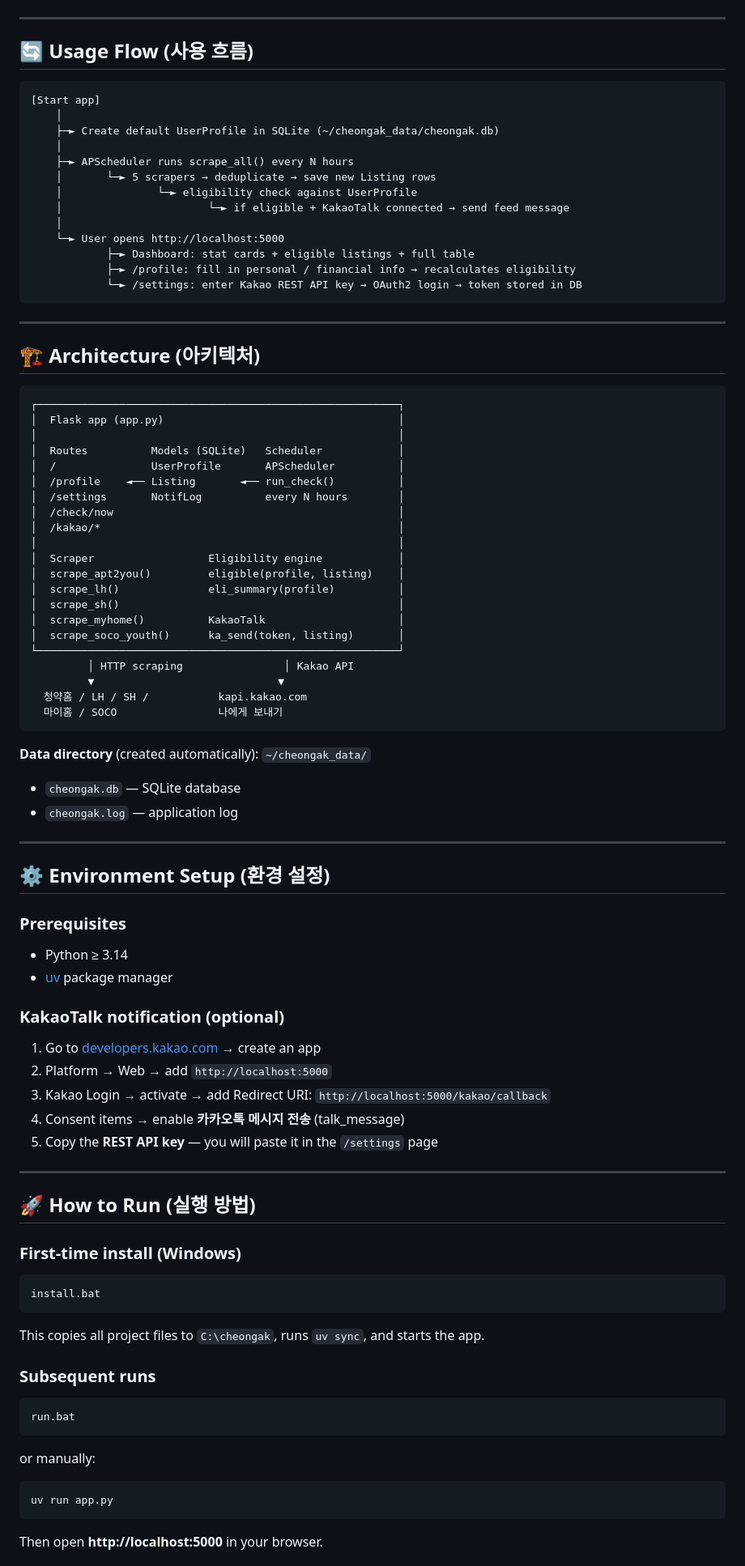
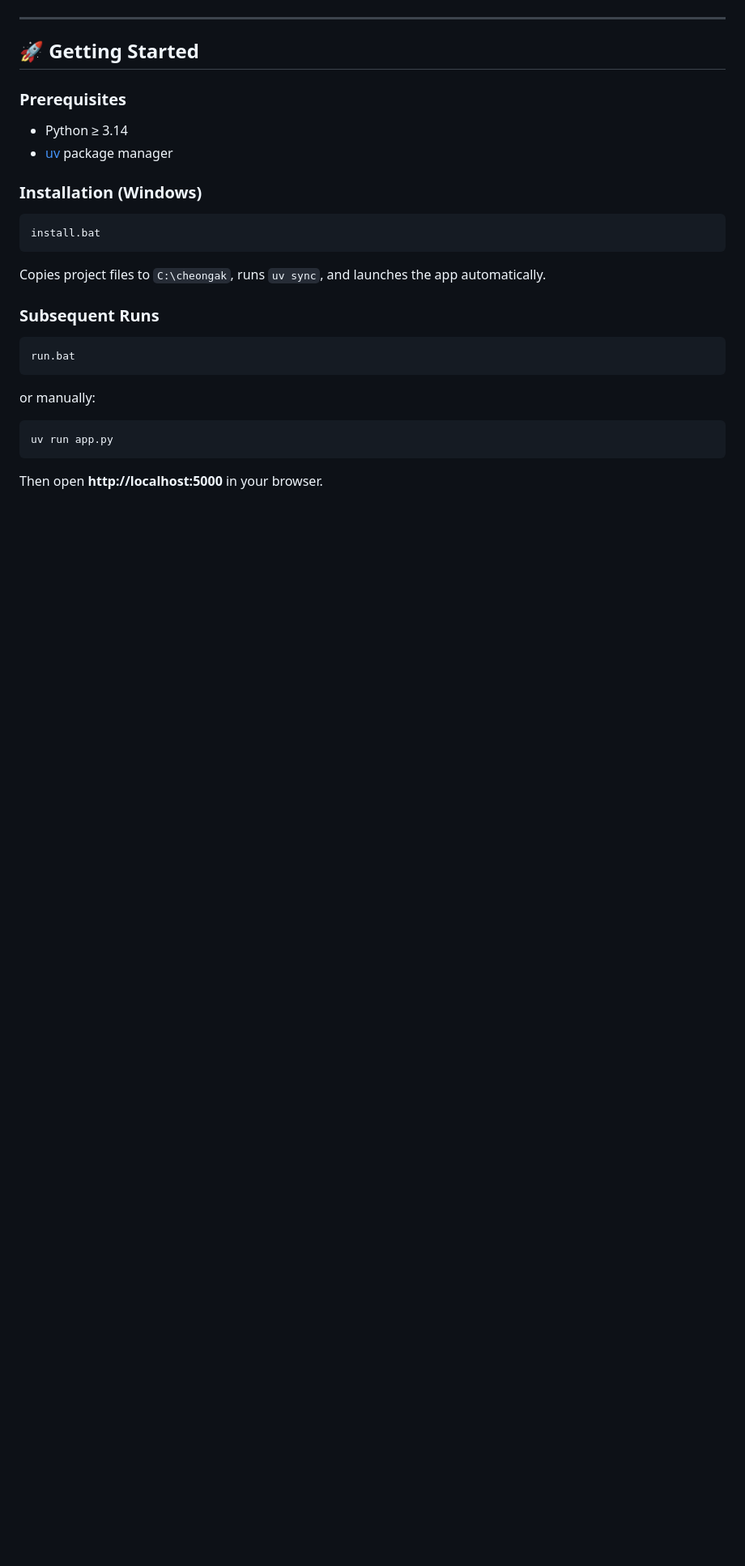
Before and after one commit to vosnuev/notice, a Markdown page: README.md, the part around one of its changes. Shown at 81% size. Drawn GitHub-style; blank space fills up the shorter version.

````diff
--- a/README.md
+++ b/README.md
@@ -62,86 +74,22 @@ notice/
 
 ---
 
-## 🔄 Usage Flow (사용 흐름)
-
-```
-[Start app]
-    │
-    ├─► Create default UserProfile in SQLite (~/cheongak_data/cheongak.db)
-    │
-    ├─► APScheduler runs scrape_all() every N hours
-    │       └─► 5 scrapers → deduplicate → save new Listing rows
-    │               └─► eligibility check against UserProfile
-    │                       └─► if eligible + KakaoTalk connected → send feed message
-    │
-    └─► User opens http://localhost:5000
-            ├─► Dashboard: stat cards + eligible listings + full table
-            ├─► /profile: fill in personal / financial info → recalculates eligibility
-            └─► /settings: enter Kakao REST API key → OAuth2 login → token stored in DB
-```
-
----
-
-## 🏗️ Architecture (아키텍처)
-
-```
-┌─────────────────────────────────────────────────────────┐
-│  Flask app (app.py)                                     │
-│                                                         │
-│  Routes          Models (SQLite)   Scheduler            │
-│  /               UserProfile       APScheduler          │
-│  /profile    ◄── Listing       ◄── run_check()          │
-│  /settings       NotifLog          every N hours        │
-│  /check/now                                             │
-│  /kakao/*                                               │
-│                                                         │
-│  Scraper                  Eligibility engine            │
-│  scrape_apt2you()         eligible(profile, listing)    │
-│  scrape_lh()              eli_summary(profile)          │
-│  scrape_sh()                                            │
-│  scrape_myhome()          KakaoTalk                     │
-│  scrape_soco_youth()      ka_send(token, listing)       │
-└─────────────────────────────────────────────────────────┘
-         │ HTTP scraping                │ Kakao API
-         ▼                             ▼
-  청약홈 / LH / SH /           kapi.kakao.com
-  마이홈 / SOCO                나에게 보내기
-```
-
-**Data directory** (created automatically): `~/cheongak_data/`
-- `cheongak.db` — SQLite database
-- `cheongak.log` — application log
-
----
-
-## ⚙️ Environment Setup (환경 설정)
+## 🚀 Getting Started
 
 ### Prerequisites
 
 - Python ≥ 3.14
 - [uv](https://docs.astral.sh/uv/) package manager
 
-### KakaoTalk notification (optional)
-
-1. Go to [developers.kakao.com](https://developers.kakao.com) → create an app
-2. Platform → Web → add `http://localhost:5000`
-3. Kakao Login → activate → add Redirect URI: `http://localhost:5000/kakao/callback`
-4. Consent items → enable **카카오톡 메시지 전송** (talk_message)
-5. Copy the **REST API key** — you will paste it in the `/settings` page
-
----
-
-## 🚀 How to Run (실행 방법)
-
-### First-time install (Windows)
+### Installation (Windows)
 
 ```bat
 install.bat
 ```
 
-This copies all project files to `C:\cheongak`, runs `uv sync`, and starts the app.
+Copies project files to `C:\cheongak`, runs `uv sync`, and launches the app automatically.
 
-### Subsequent runs
+### Subsequent Runs
 
 ```bat
 run.bat
````
Also changed, not shown: other parts of README.md (+147 -40 lines).
